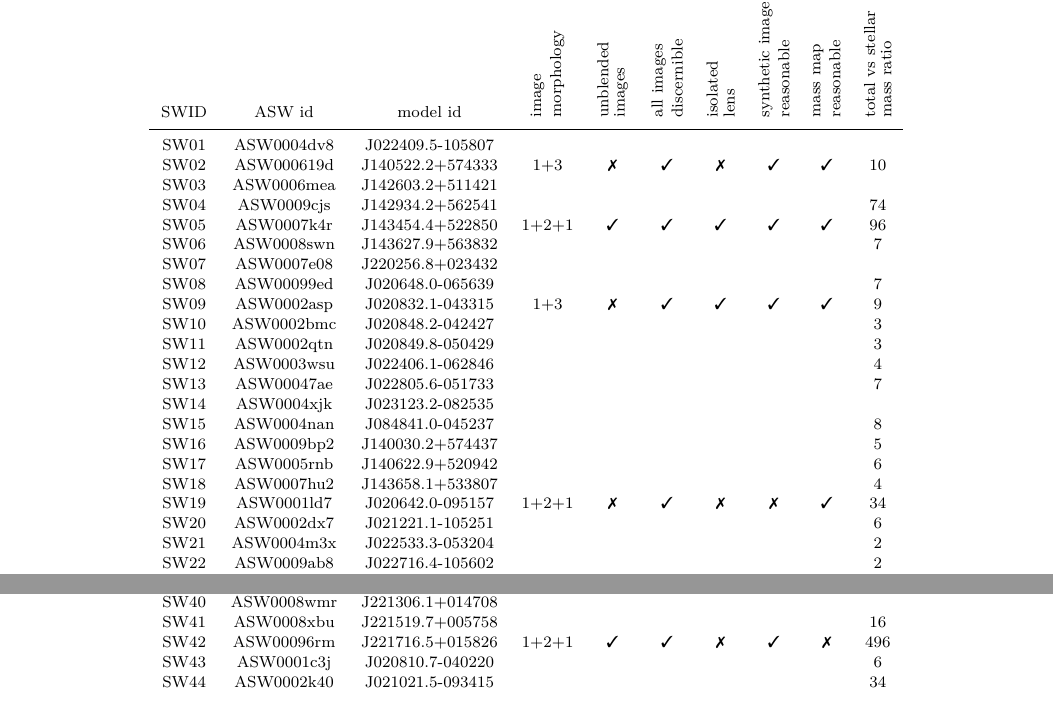
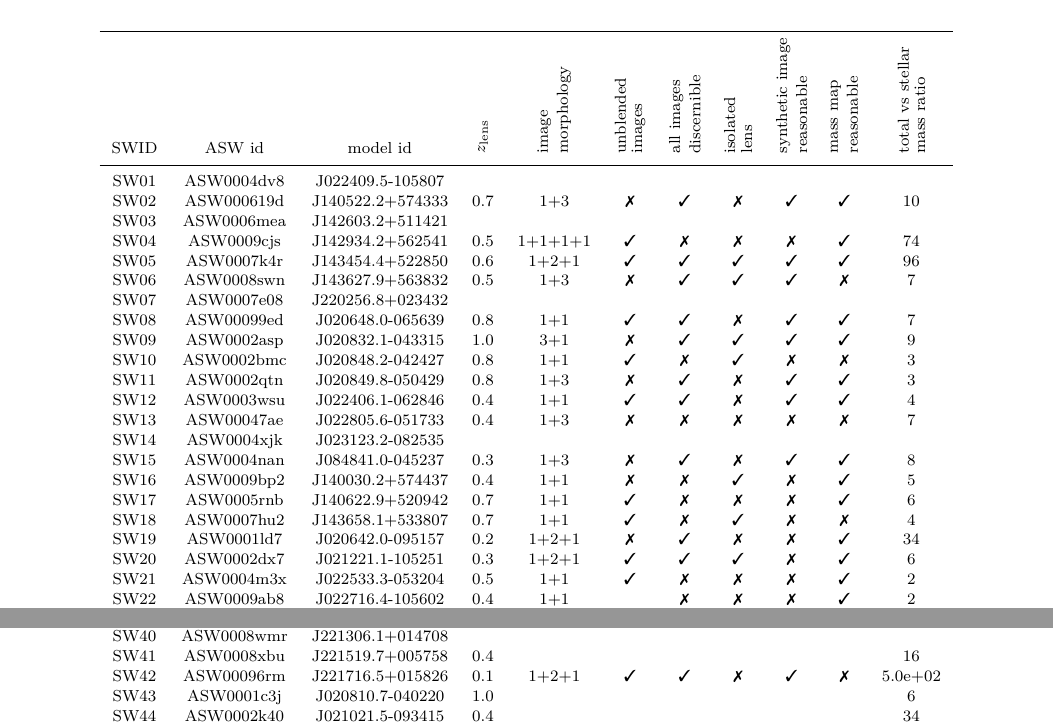
Before and after one commit to RafiKueng/p2, a LaTeX paper (paper2.tex, which reads table.tex): two parts of page 8 of 9, joined at a grey line, cut so that both start at the same text. Compiled offline with pdfLaTeX; a LaTeX package or settings file that is missing is left out.

Commit message:
new table

```diff
--- a/table.tex
+++ b/table.tex
@@ -3,5 +3,7 @@
   \hline
   SWID & ASW id & model id
+
+    & \rot{$z_\text{lens}$}
 
     & \rot{\shortstack[l]{image\\morphology}}
 
@@ -19,88 +21,133 @@
 %    & \NO & \NO & \OK
 %    & \OK & \NO & \NO \\
 
-  SW01 & ASW0004dv8 & J022409.5-105807
+  SW01 & ASW0004dv8 & J022409.5-105807 &
     &
     &  &  &
     &  &  &  \\
 
 
-  SW02 & ASW000619d & J140522.2+574333
+  SW02 & ASW000619d & J140522.2+574333 & 0.7
     & 1+3
     & \NO & \OK & \NO
     & \OK & \OK & 10 \\
 
 
-  SW03 & ASW0006mea & J142603.2+511421
+  SW03 & ASW0006mea & J142603.2+511421 &
     &
     &  &  &
     &  &  &  \\
 
 
-  SW04 & ASW0009cjs & J142934.2+562541
-    &
-    &  &  &
-    &  &  & 74 \\
+  SW04 & ASW0009cjs & J142934.2+562541 & 0.5
+    & 1+1+1+1
+    & \OK & \NO & \NO
+    & \NO & \OK & 74 \\
 
 
-  SW05 & ASW0007k4r & J143454.4+522850
+  SW05 & ASW0007k4r & J143454.4+522850 & 0.6
     & 1+2+1
     & \OK & \OK & \OK
     & \OK & \OK & 96 \\
 
 
-  SW06 & ASW0008swn & J143627.9+563832
-    &
-    &  &  &
-    &  &  & 7 \\
+  SW06 & ASW0008swn & J143627.9+563832 & 0.5
+    & 1+3
+    & \NO & \OK & \OK
+    & \OK & \NO & 7 \\
 
 
-  SW07 & ASW0007e08 & J220256.8+023432
+  SW07 & ASW0007e08 & J220256.8+023432 &
     &
     &  &  &
     &  &  &  \\
 
 
-  SW08 & ASW00099ed & J020648.0-065639
-    &
-    &  &  &
-    &  &  & 7 \\
+  SW08 & ASW00099ed & J020648.0-065639 & 0.8
+    & 1+1
+    & \OK & \OK & \NO
+    & \OK & \OK & 7 \\
 
 
-  SW09 & ASW0002asp & J020832.1-043315
-    & 1+3
+  SW09 & ASW0002asp & J020832.1-043315 & 1.0
+    & 3+1
     & \NO & \OK & \OK
     & \OK & \OK & 9 \\
 
 
-  SW10 & ASW0002bmc & J020848.2-042427
-    &
-    &  &  &
-    &  &  & 3 \\
+  SW10 & ASW0002bmc & J020848.2-042427 & 0.8
+    & 1+1
+    & \OK & \NO & \OK
+    & \NO & \NO & 3 \\
 
 
-  SW11 & ASW0002qtn & J020849.8-050429
-    &
-    &  &  &
-    &  &  & 3 \\
+  SW11 & ASW0002qtn & J020849.8-050429 & 0.8
+    & 1+3
+    & \NO & \OK & \NO
+    & \OK & \OK & 3 \\
 
 
-  SW12 & ASW0003wsu & J022406.1-062846
-    &
-    &  &  &
-    &  &  & 4 \\
+  SW12 & ASW0003wsu & J022406.1-062846 & 0.4
+    & 1+1
+    & \OK & \OK & \NO
+    & \OK & \OK & 4 \\
 
 
-  SW13 & ASW00047ae & J022805.6-051733
-    &
-    &  &  &
-    &  &  & 7 \\
+  SW13 & ASW00047ae & J022805.6-051733 & 0.4
+    & 1+3
+    & \NO & \NO & \NO
+    & \NO & \NO & 7 \\
 
 
-  SW14 & ASW0004xjk & J023123.2-082535
+  SW14 & ASW0004xjk & J023123.2-082535 &
     &
     &  &  &
     &  &  &  \\
 
 
-  SW15 & ASW0004nan & J084841.0-045237
+  SW15 & ASW0004nan & J084841.0-045237 & 0.3
+    & 1+3
+    & \NO & \OK & \NO
+    & \OK & \OK & 8 \\
+
+
+  SW16 & ASW0009bp2 & J140030.2+574437 & 0.4
+    & 1+1
+    & \NO & \NO & \OK
+    & \NO & \OK & 5 \\
+
+
+  SW17 & ASW0005rnb & J140622.9+520942 & 0.7
+    & 1+1
+    & \OK & \NO & \NO
+    & \NO & \OK & 6 \\
+
+
+  SW18 & ASW0007hu2 & J143658.1+533807 & 0.7
+    & 1+1
+    & \OK & \NO & \OK
+    & \NO & \NO & 4 \\
+
+
+  SW19 & ASW0001ld7 & J020642.0-095157 & 0.2
+    & 1+2+1
+    & \NO & \OK & \NO
+    & \NO & \OK & 34 \\
+
+
+  SW20 & ASW0002dx7 & J021221.1-105251 & 0.3
+    & 1+2+1
+    & \OK & \OK & \OK
+    & \NO & \OK & 6 \\
+
+
+  SW21 & ASW0004m3x & J022533.3-053204 & 0.5
+    & 1+1
+    & \OK & \NO & \NO
+    & \NO & \OK & 2 \\
+
+
+  SW22 & ASW0009ab8 & J022716.4-105602 & 0.4
+    & 1+1
+    &  & \NO & \NO
+    & \NO & \OK & 2 \\
@@ -107,51 +252,54 @@
+  SW39 & ASW0005qiz & J220215.2+012124 &
+    &
+    &  &  &
+    &  &  &  \\
+
+
+  SW40 & ASW0008wmr & J221306.1+014708 &
+    &
+    &  &  &
+    &  &  &  \\
+
+
+  SW41 & ASW0008xbu & J221519.7+005758 & 0.4
+    &
+    &  &  &
+    &  &  & 16 \\
+
+
+  SW42 & ASW00096rm & J221716.5+015826 & 0.1
+    & 1+2+1
+    & \OK & \OK & \NO
+    & \OK & \NO & 5.0e+02 \\
+
+
+  SW43 & ASW0001c3j & J020810.7-040220 & 1.0
+    &
+    &  &  &
+    &  &  & 6 \\
+
+
+  SW44 & ASW0002k40 & J021021.5-093415 & 0.4
+    &
+    &  &  &
+    &  &  & 34 \\
+
+
+  SW45 & ASW00024id & J021225.2-085211 & 0.8
     &
     &  &  &
     &  &  & 8 \\
 
 
-  SW16 & ASW0009bp2 & J140030.2+574437
-    &
-    &  &  &
-    &  &  & 5 \\
-
-
-  SW17 & ASW0005rnb & J140622.9+520942
+  SW46 & ASW00024q6 & J021317.6-084819 & 0.5
     &
     &  &  &
     &  &  & 6 \\
 
 
-  SW18 & ASW0007hu2 & J143658.1+533807
+  SW47 & ASW0003r6c & J022843.0-063316 & 0.5
     &
     &  &  &
-    &  &  & 4 \\
+    &  &  & 26 \\
 
 
-  SW19 & ASW0001ld7 & J020642.0-095157
-    & 1+2+1
-    & \NO & \OK & \NO
-    & \NO & \OK & 34 \\
-
-
-  SW20 & ASW0002dx7 & J021221.1-105251
-    &
-    &  &  &
-    &  &  & 6 \\
-
-
-  SW21 & ASW0004m3x & J022533.3-053204
-    &
-    &  &  &
-    &  &  & 2 \\
-
-
-  SW22 & ASW0009ab8 & J022716.4-105602
-    &
-    &  &  &
-    &  &  & 2 \\
-
-
-  SW23 & ASW0003r61 & J023008.6-054038
-    &
-    &  &  &
-    &  &  & 23 \\
@@ -250,7 +330,6 @@
-  SW39 & ASW0005qiz & J220215.2+012124
+  SW52 & ASW0006a07 & J140027.9+541028 &
     &
     &  &  &
     &  &  &  \\
 
 
-  SW40 & ASW0008wmr & J221306.1+014708
@@ -259,13 +351,9 @@
     &  &  &  \\
 
 
-  SW41 & ASW0008xbu & J221519.7+005758
+  SW56 & ASW0007pga & J142843.5+543713 & 0.4
     &
     &  &  &
-    &  &  & 16 \\
+    &  &  & 18 \\
 
 
-  SW42 & ASW00096rm & J221716.5+015826
-    & 1+2+1
-    & \OK & \OK & \NO
-    & \OK & \NO & 496 \\
@@ -272,6 +364,2 @@
 
 
-  SW43 & ASW0001c3j & J020810.7-040220
-    &
-    &  &  &
-    &  &  & 6 \\
@@ -278,12 +370,2 @@
 
 
-  SW44 & ASW0002k40 & J021021.5-093415
-    &
-    &  &  &
-    &  &  & 34 \\
-
-
-  SW45 & ASW00024id & J021225.2-085211
-    &
-    &  &  &
-    &  &  & 8 \\
```
Also changed, not shown: table.tex (278 more changed lines).
